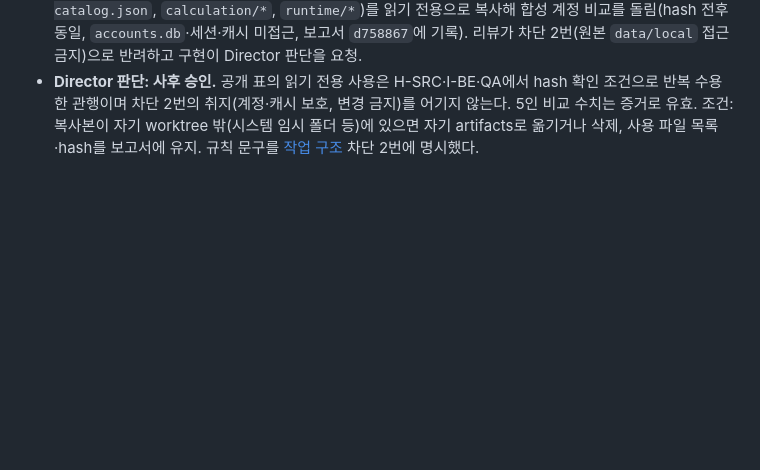
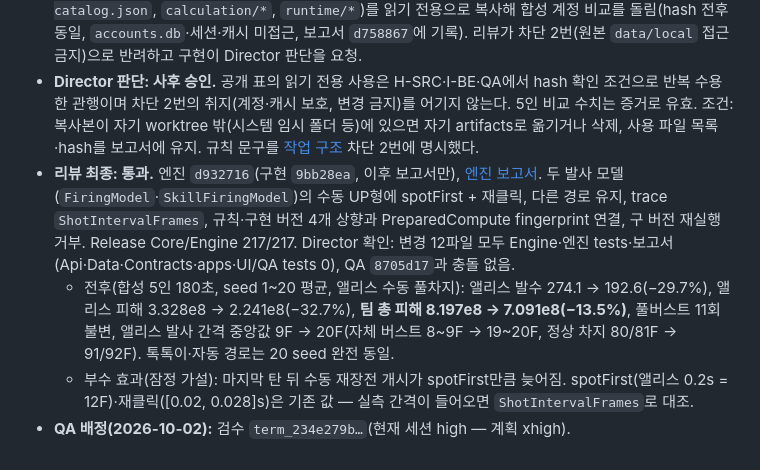
Before and after one commit to ejiie/Nikke-Simul, a Markdown page: docs/alice-manual-charge-delay-2026-10-02.ko.md, the part around the change. Rendered like a GitHub page; blank space fills up the shorter version.

Commit message:
docs: record E-BUG-1 review pass and assign QA
Co-Authored-By: Claude Opus 5.5 <noreply@anthropic.com>

```diff
--- a/docs/alice-manual-charge-delay-2026-10-02.ko.md
+++ b/docs/alice-manual-charge-delay-2026-10-02.ko.md
@@ -39,3 +39,7 @@
 - 기준: Director `2487bbd`(현재 Director HEAD, 엔진 `1a86ec9` 포함)를 엔진 브랜치에 일반 merge한 뒤 작업. 소유: `src/Nikke.Core/**`, `src/Nikke.Engine/**`, 엔진 tests, 보고서 `docs/manual-charge-delay-engine.ko.md`.
 - **리뷰 1차 반려(코드 아님, 2026-10-02):** 구현이 5인 비교를 위해 원본 `data/local`의 공개 표 12개(`game-catalog.json`, `calculation/*`, `runtime/*`)를 읽기 전용으로 복사해 합성 계정 비교를 돌림(hash 전후 동일, `accounts.db`·세션·캐시 미접근, 보고서 `d758867`에 기록). 리뷰가 차단 2번(원본 `data/local` 접근 금지)으로 반려하고 구현이 Director 판단을 요청.
 - **Director 판단: 사후 승인.** 공개 표의 읽기 전용 사용은 H-SRC·I-BE·QA에서 hash 확인 조건으로 반복 수용한 관행이며 차단 2번의 취지(계정·캐시 보호, 변경 금지)를 어기지 않는다. 5인 비교 수치는 증거로 유효. 조건: 복사본이 자기 worktree 밖(시스템 임시 폴더 등)에 있으면 자기 artifacts로 옮기거나 삭제, 사용 파일 목록·hash를 보고서에 유지. 규칙 문구를 [작업 구조](workflow-implement-review.ko.md) 차단 2번에 명시했다.
+- **리뷰 최종: 통과.** 엔진 `d932716`(구현 `9bb28ea`, 이후 보고서만), [엔진 보고서](C:/Users/user/orca/workspaces/Nikke-Simul/시뮬레이션-엔진-담당/docs/manual-charge-delay-engine.ko.md). 두 발사 모델(`FiringModel`·`SkillFiringModel`)의 수동 UP형에 spotFirst + 재클릭, 다른 경로 유지, trace `ShotIntervalFrames`, 규칙·구현 버전 4개 상향과 PreparedCompute fingerprint 연결, 구 버전 재실행 거부. Release Core/Engine 217/217. Director 확인: 변경 12파일 모두 Engine·엔진 tests·보고서(Api·Data·Contracts·apps·UI/QA tests 0), QA `8705d17`과 충돌 없음.
+  - 전후(합성 5인 180초, seed 1~20 평균, 앨리스 수동 풀차지): 앨리스 발수 274.1 → 192.6(−29.7%), 앨리스 피해 3.328e8 → 2.241e8(−32.7%), **팀 총 피해 8.197e8 → 7.091e8(−13.5%)**, 풀버스트 11회 불변, 앨리스 발사 간격 중앙값 9F → 20F(자체 버스트 8~9F → 19~20F, 정상 차지 80/81F → 91/92F). 톡톡이·자동 경로는 20 seed 완전 동일.
+  - 부수 효과(잠정 가설): 마지막 탄 뒤 수동 재장전 개시가 spotFirst만큼 늦어짐. spotFirst(앨리스 0.2s = 12F)·재클릭([0.02, 0.028]s)은 기존 값 — 실측 간격이 들어오면 `ShotIntervalFrames`로 대조.
+- **QA 배정(2026-10-02):** 검수 `term_234e279b…`(현재 세션 high — 계획 xhigh).
```
